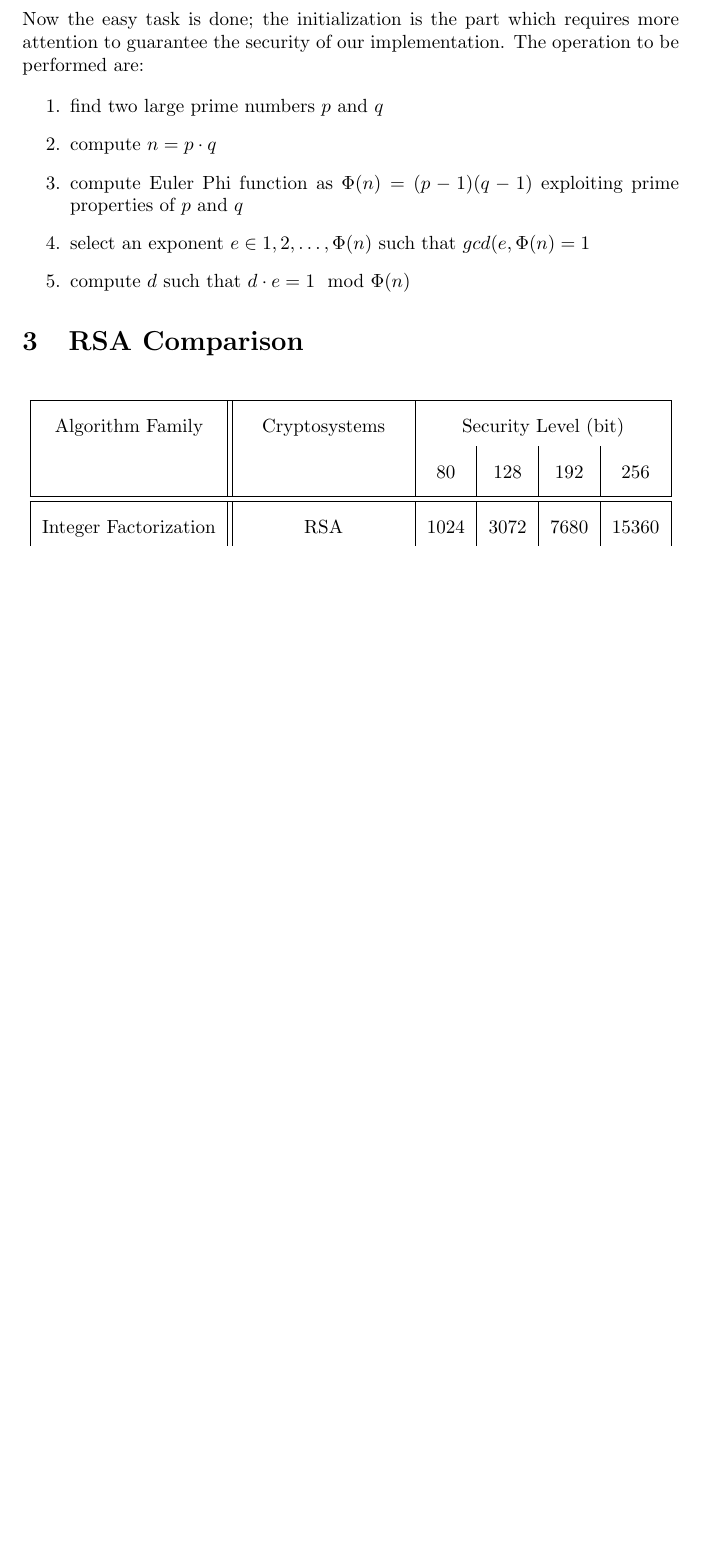
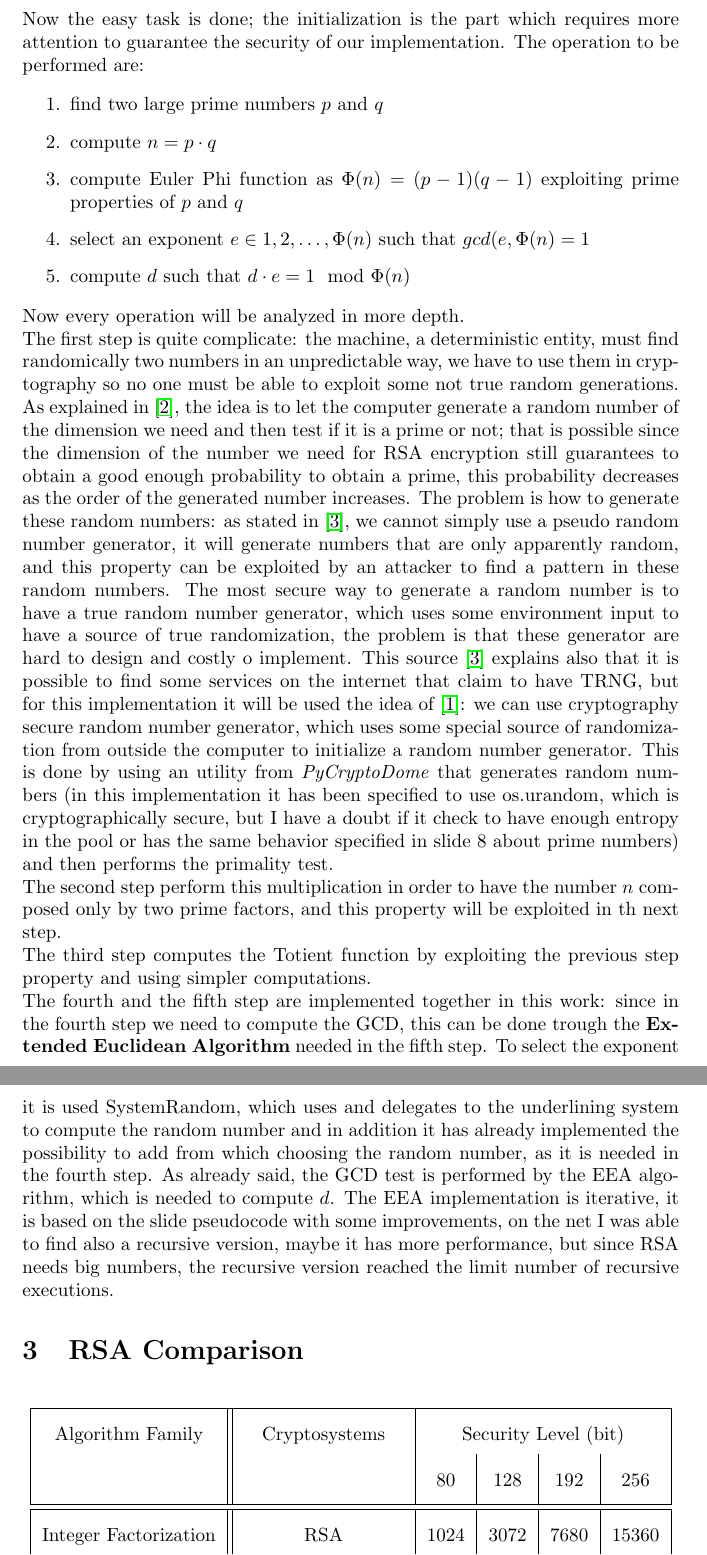
Before and after one commit to Prinzivalle/Computer_Network_Security, a LaTeX problem sheet (Homework3/latex/Homework03_Prinzivalle.tex): part of page 2 of 2 before the commit and two parts of pages 2 and 3 of 4 after it, the two joined at a grey line, cut so that both start at the same text, the shorter picture padded with empty space. Compiled offline with pdfLaTeX.

Commit message:
working on implementation in latex

```diff
--- a/Homework3/latex/Homework03_Prinzivalle.tex
+++ b/Homework3/latex/Homework03_Prinzivalle.tex
@@ -90,6 +90,12 @@ Now the easy task is done; the initialization is the part which requires more at
 	\item compute $d$ such that $d \cdot e = 1 \mod \Phi(n)$
 \end{enumerate}
 
+Now every operation will be analyzed in more depth.\newline
+The first step is quite complicate: the machine, a deterministic entity, must find randomically two numbers in an unpredictable way, we have to use them in cryptography so no one must be able to exploit some not true random generations. As explained in \cite{primeNum}, the idea is to let the computer generate a random number of the dimension we need and then test if it is a prime or not; that is possible since the dimension of the number we need for RSA encryption still guarantees to obtain a good enough probability to obtain a prime, this probability decreases as the order of the generated number increases. The problem is how to generate these random numbers: as stated in \cite{TRNG}, we cannot simply use a pseudo random number generator, it will generate numbers that are only apparently random, and this property can be exploited by an attacker to find a pattern in these random numbers. The most secure way to generate a random number is to have a true random number generator, which uses some environment input to have a source of true randomization, the problem is that these generator are hard to design and costly o implement. This source \cite{TRNG} explains also that it is possible to find some services on the internet that claim to have TRNG, but for this implementation it will be used the idea of \cite{pyrandom}: we can use cryptography secure random number generator, which uses some special source of randomization from outside the computer to initialize a random number generator. This is done by using an utility from \textit{PyCryptoDome} that generates random numbers (in this implementation it has been specified to use os.urandom, which is cryptographically secure, but I have a doubt if it check to have enough entropy in the pool or has the same behavior specified in slide 8 about prime numbers) and then performs the primality test. \newline
+The second step perform this multiplication in order to have the number $n$ composed only by two prime factors, and this property will be exploited in th next step. \newline
+The third step computes the Totient function by exploiting the previous step property and using simpler computations. \newline
+The fourth and the fifth step are implemented together in this work: since in the fourth step we need to compute the GCD, this can be done trough the \textbf{Extended Euclidean Algorithm} needed in the fifth step. To select the exponent it is used SystemRandom, which uses and delegates to the underlining system to compute the random number and in addition it has already implemented the possibility to add from which choosing the random number, as it is needed in the fourth step. As already said, the GCD test is performed by the EEA algorithm, which is needed to compute $d$. The EEA implementation is iterative, it is based on the slide pseudocode with some improvements, on the net I was able to find also a recursive version, maybe it has more performance, but since RSA needs big numbers, the recursive version reached the limit number of recursive executions.
+
 %----------------------------------------------------------------------------------------
 %	SECTION 3
 %----------------------------------------------------------------------------------------
```
Also changed, not shown: Homework3/latex/Homework03_Prinzivalle.pdf, 1 other file.
